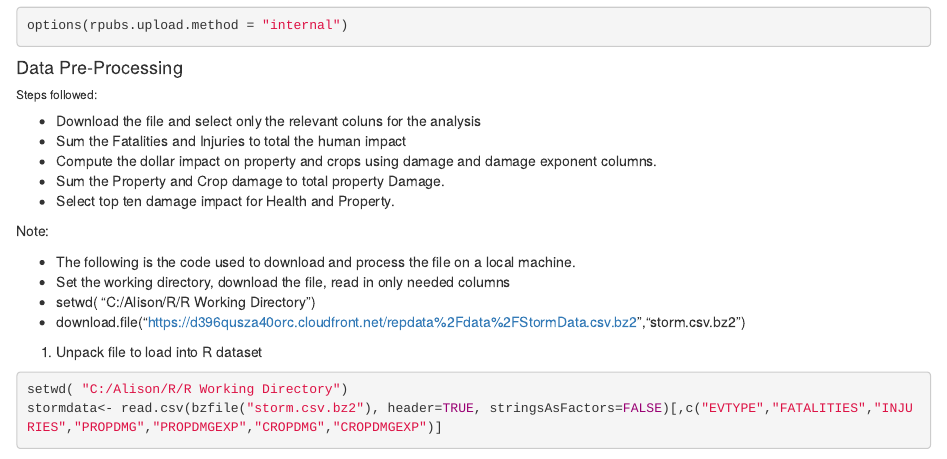
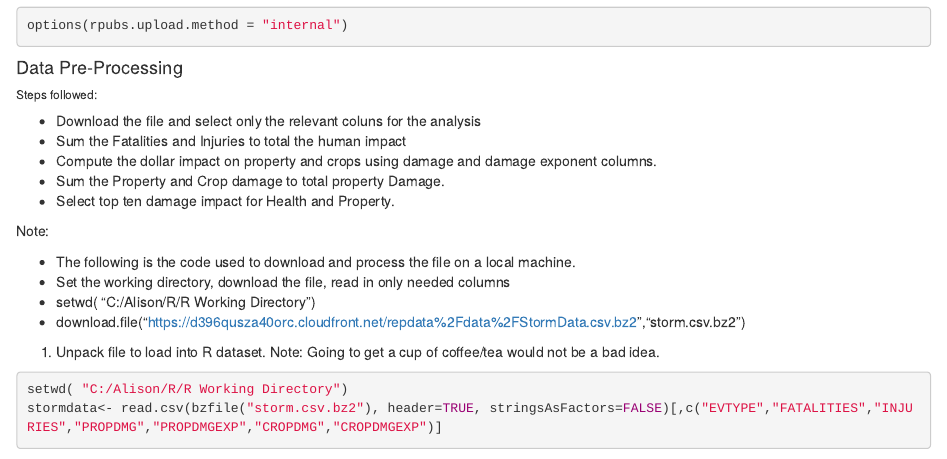
Before and after one commit to AlisonDoucette/RepData_PeerAssessment2, an R Markdown document (StormData.Rmd): the page in a window 1100 px wide, from 1540 px down. Rendered offline with R 4.5, knitr and Pandoc, with nearby package versions; some code elsewhere in the file could not run offline.

Commit message:
Let's see if this one works
Just the code.

````diff
--- a/StormData.Rmd
+++ b/StormData.Rmd
@@ -59,7 +59,7 @@ options(rpubs.upload.method = "internal")
 + download.file("https://d396qusza40orc.cloudfront.net/repdata%2Fdata%2FStormData.csv.bz2","storm.csv.bz2")
 
 
-1) Unpack file to load into R dataset
+1) Unpack file to load into R dataset. Note: Going to get a cup of coffee/tea would not be a bad idea.
 
 ```{r ReadData}
 setwd( "C:/Alison/R/R Working Directory")
````
Also changed, not shown: StormData.html (added).
